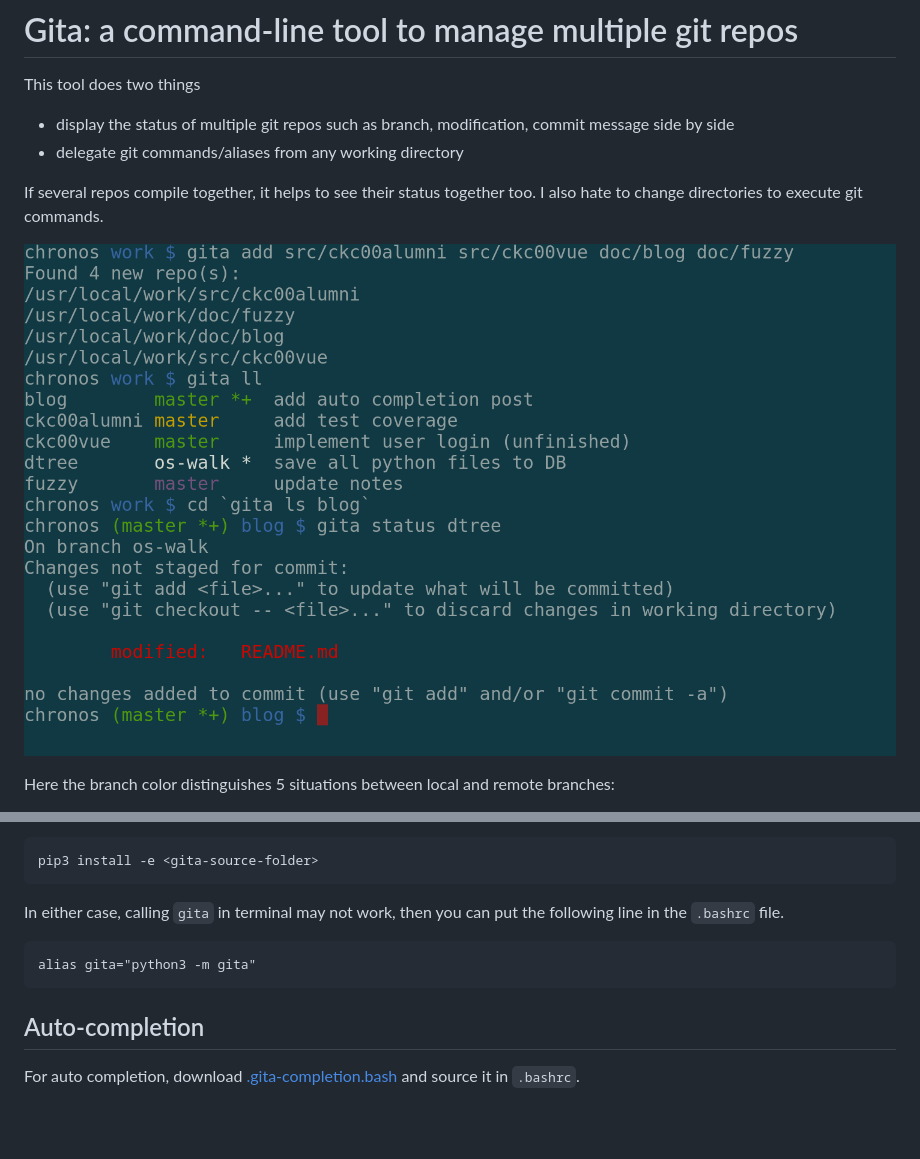
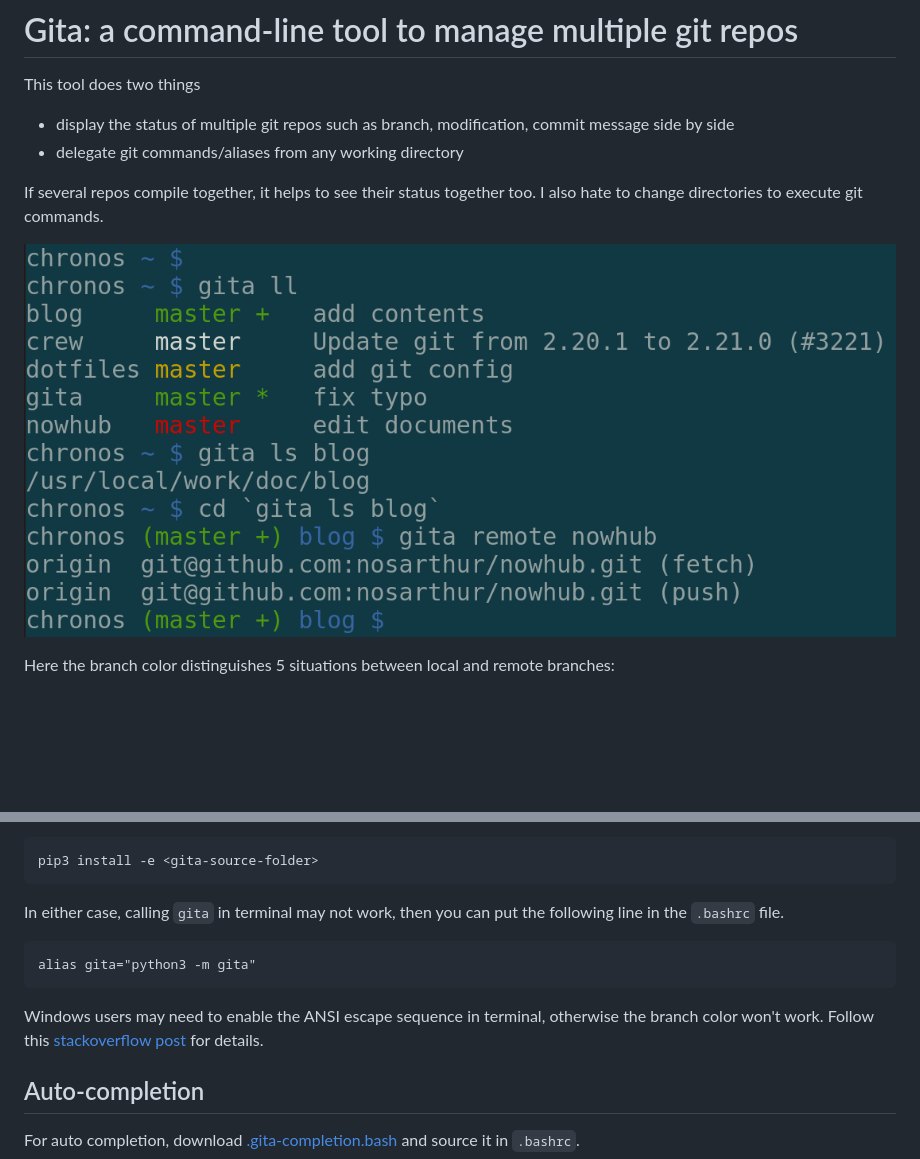
Before and after one commit to nosarthur/gita, a Markdown page: README.md, 2 parts joined by grey strips. Drawn GitHub-style; pictures changed too: screenshot.png; blank space fills up the shorter version.

Commit message:
replace screen shot

````diff
--- a/README.md
+++ b/README.md
@@ -155,6 +155,10 @@ then you can put the following line in the `.bashrc` file.
 alias gita="python3 -m gita"
 ```
 
+Windows users may need to enable the ANSI escape sequence in terminal, otherwise
+the branch color won't work.
+Follow this [stackoverflow post](https://stackoverflow.com/questions/51680709/colored-text-output-in-powershell-console-using-ansi-vt100-codes) for details.
+
 ## Auto-completion
 
 For auto completion, download
````
